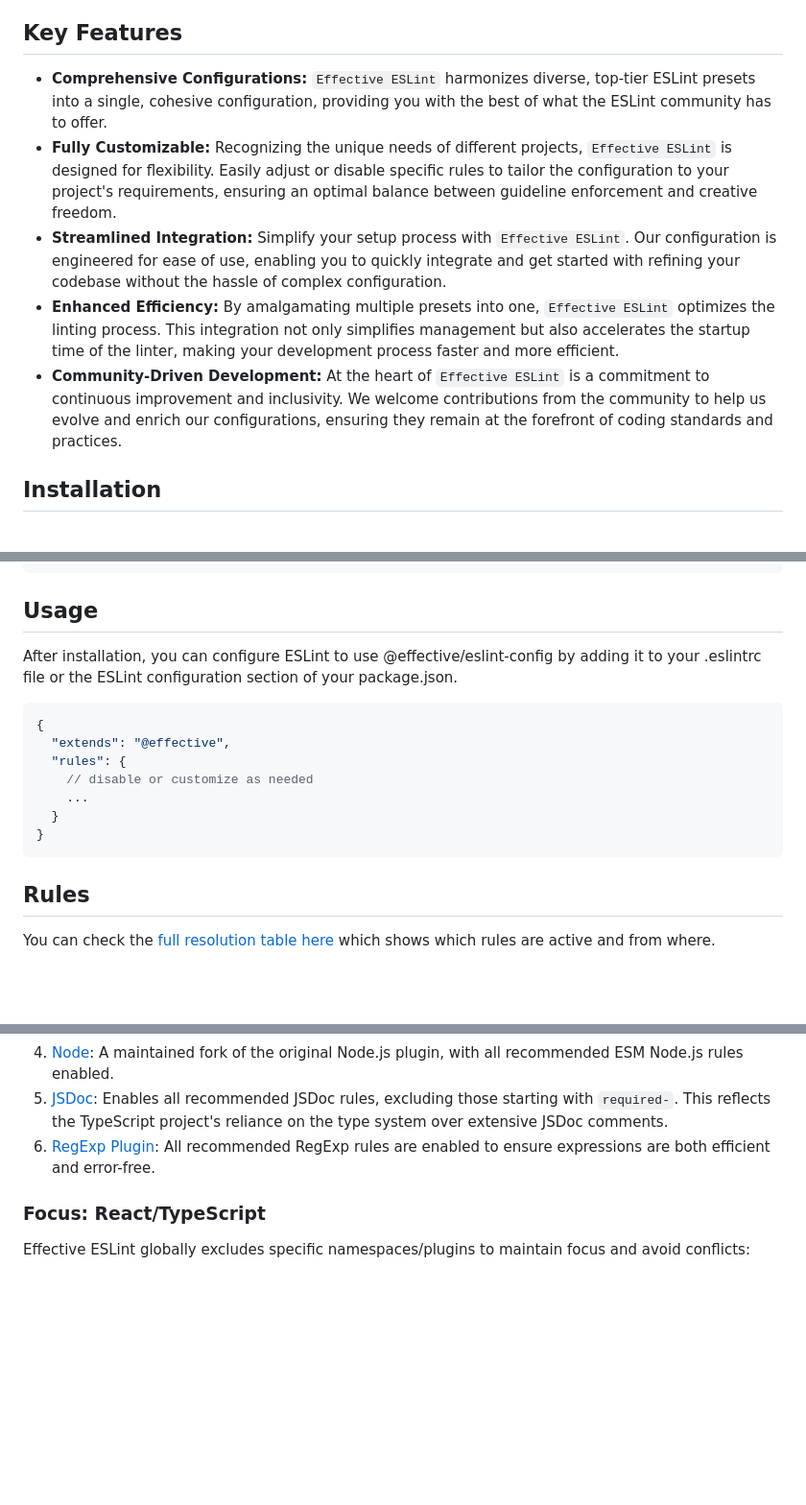
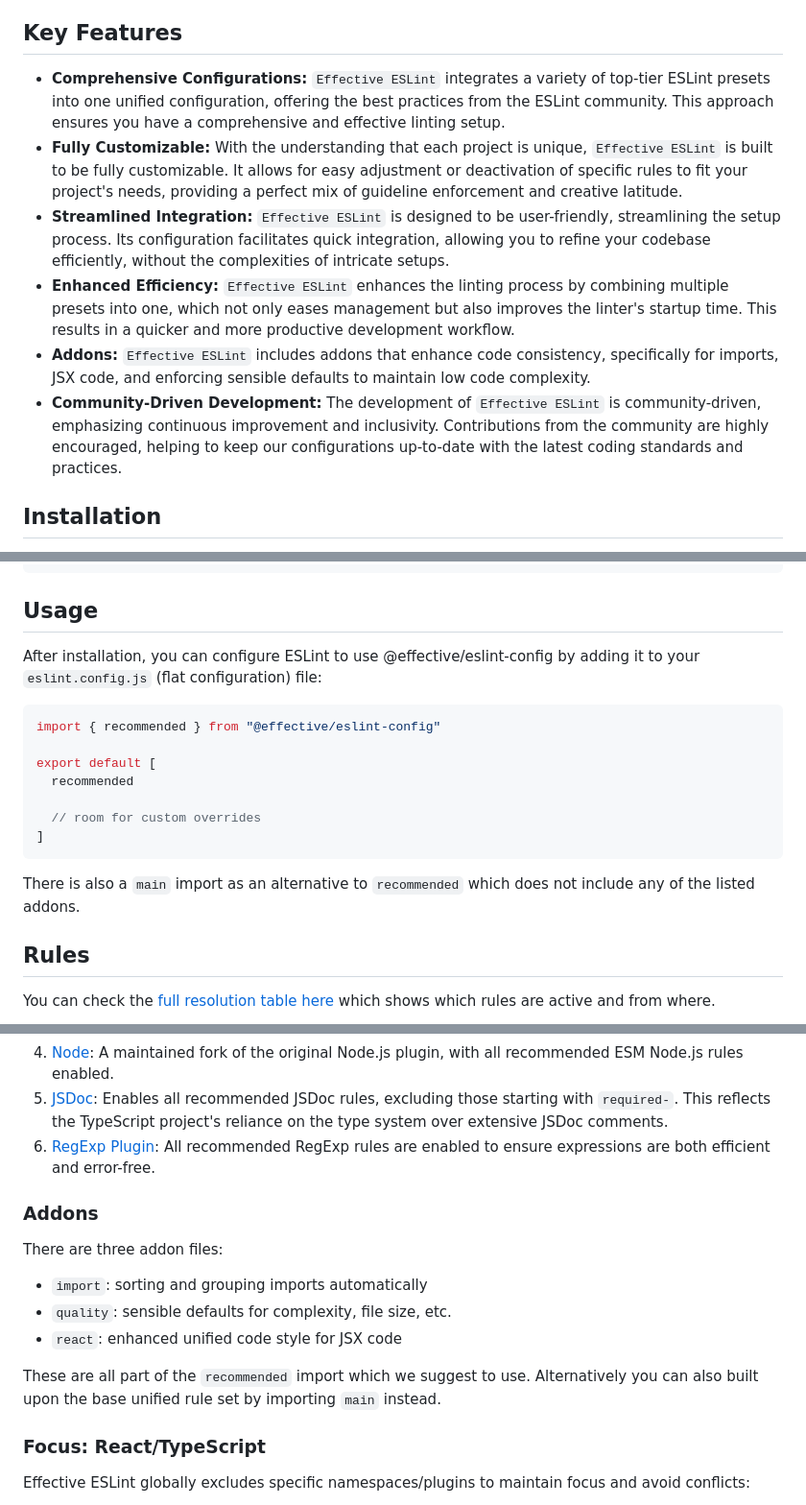
Before and after one commit to sebastian-software/effective-eslint, a Markdown page: readme.md, 3 parts joined by grey strips. Shown: that part at 96% size. Rendered like a GitHub page; blank space fills up the shorter version.

Commit message:
docs: added section on addons

````diff
--- a/readme.md
+++ b/readme.md
@@ -15,11 +15,12 @@ Introducing `@effective/eslint-config`—your definitive ESLint configuration pa
 
 ## Key Features
 
-- **Comprehensive Configurations:** `Effective ESLint` harmonizes diverse, top-tier ESLint presets into a single, cohesive configuration, providing you with the best of what the ESLint community has to offer.
-- **Fully Customizable:** Recognizing the unique needs of different projects, `Effective ESLint` is designed for flexibility. Easily adjust or disable specific rules to tailor the configuration to your project's requirements, ensuring an optimal balance between guideline enforcement and creative freedom.
-- **Streamlined Integration:** Simplify your setup process with `Effective ESLint`. Our configuration is engineered for ease of use, enabling you to quickly integrate and get started with refining your codebase without the hassle of complex configuration.
-- **Enhanced Efficiency:** By amalgamating multiple presets into one, `Effective ESLint` optimizes the linting process. This integration not only simplifies management but also accelerates the startup time of the linter, making your development process faster and more efficient.
-- **Community-Driven Development:** At the heart of `Effective ESLint` is a commitment to continuous improvement and inclusivity. We welcome contributions from the community to help us evolve and enrich our configurations, ensuring they remain at the forefront of coding standards and practices.
+- **Comprehensive Configurations:** `Effective ESLint` integrates a variety of top-tier ESLint presets into one unified configuration, offering the best practices from the ESLint community. This approach ensures you have a comprehensive and effective linting setup.
+- **Fully Customizable:** With the understanding that each project is unique, `Effective ESLint` is built to be fully customizable. It allows for easy adjustment or deactivation of specific rules to fit your project's needs, providing a perfect mix of guideline enforcement and creative latitude.
+- **Streamlined Integration:** `Effective ESLint` is designed to be user-friendly, streamlining the setup process. Its configuration facilitates quick integration, allowing you to refine your codebase efficiently, without the complexities of intricate setups.
+- **Enhanced Efficiency:** `Effective ESLint` enhances the linting process by combining multiple presets into one, which not only eases management but also improves the linter's startup time. This results in a quicker and more productive development workflow.
+- **Addons:** `Effective ESLint` includes addons that enhance code consistency, specifically for imports, JSX code, and enforcing sensible defaults to maintain low code complexity.
+- **Community-Driven Development:** The development of `Effective ESLint` is community-driven, emphasizing continuous improvement and inclusivity. Contributions from the community are highly encouraged, helping to keep our configurations up-to-date with the latest coding standards and practices.
 
 ## Installation
 
@@ -35,17 +36,19 @@ pnpm add @effective/eslint-config eslint --dev
 
 ## Usage
 
-After installation, you can configure ESLint to use @effective/eslint-config by adding it to your .eslintrc file or the ESLint configuration section of your package.json.
+After installation, you can configure ESLint to use @effective/eslint-config by adding it to your `eslint.config.js` (flat configuration) file:
 
 ```js
-{
-  "extends": "@effective",
-  "rules": {
-    // disable or customize as needed
-    ...
-  }
-}
+import { recommended } from "@effective/eslint-config"
+
+export default [
+  recommended
+
+  // room for custom overrides
+]
 ```
+
+There is also a `main` import as an alternative to `recommended` which does not include any of the listed addons.
 
 ## Rules
 
@@ -81,6 +84,16 @@ Effective ESLint is further enriched by recommended rules from these plugins:
 5. [JSDoc](https://github.com/gajus/eslint-plugin-jsdoc): Enables all recommended JSDoc rules, excluding those starting with `required-`. This reflects the TypeScript project's reliance on the type system over extensive JSDoc comments.
 6. [RegExp Plugin](https://www.npmjs.com/package/eslint-plugin-regexp): All recommended RegExp rules are enabled to ensure expressions are both efficient and error-free.
 
+### Addons
+
+There are three addon files:
+
+- `import`: sorting and grouping imports automatically
+- `quality`: sensible defaults for complexity, file size, etc.
+- `react`: enhanced unified code style for JSX code
+
+These are all part of the `recommended` import which we suggest to use. Alternatively you can also built upon the base unified rule set by importing `main` instead.
+
 ### Focus: React/TypeScript
 
 Effective ESLint globally excludes specific namespaces/plugins to maintain focus and avoid conflicts:
````
